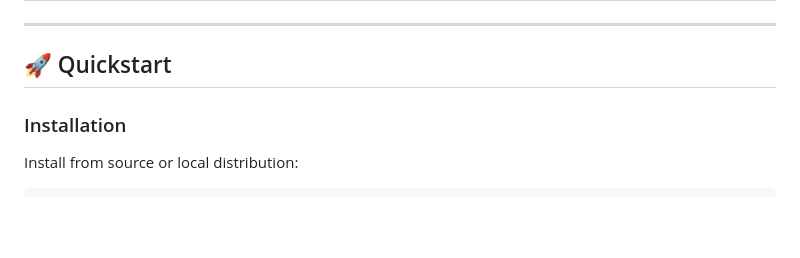
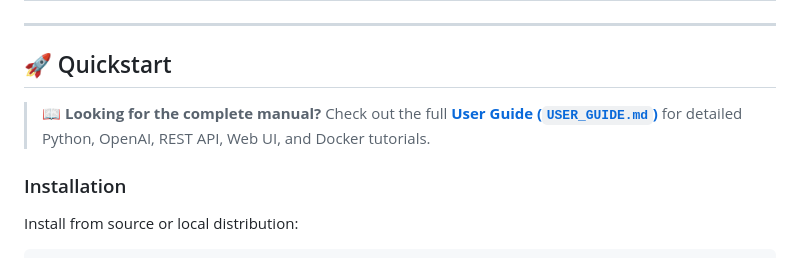
Before and after one commit to navigotechsolutions-labs/soul, a Markdown page: README.md, the part around the change. Rendered like a GitHub page; blank space fills up the shorter version.

Commit message:
docs: add complete User Guide (USER_GUIDE.md) and link in README

```diff
--- a/README.md
+++ b/README.md
@@ -63,6 +63,8 @@ Soul solves this through two synchronized capabilities:
 ---
 
 ## 🚀 Quickstart
+
+> 📖 **Looking for the complete manual?** Check out the full [**User Guide (`USER_GUIDE.md`)**](USER_GUIDE.md) for detailed Python, OpenAI, REST API, Web UI, and Docker tutorials.
 
 ### Installation
 
```
Also changed, not shown: USER_GUIDE.md (added, +272 -0 lines).
